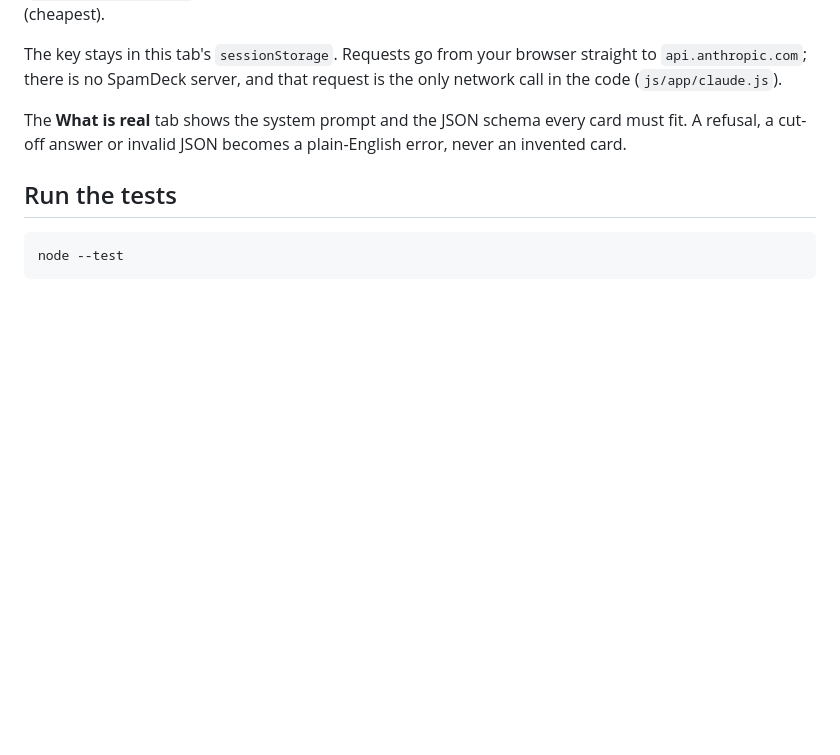
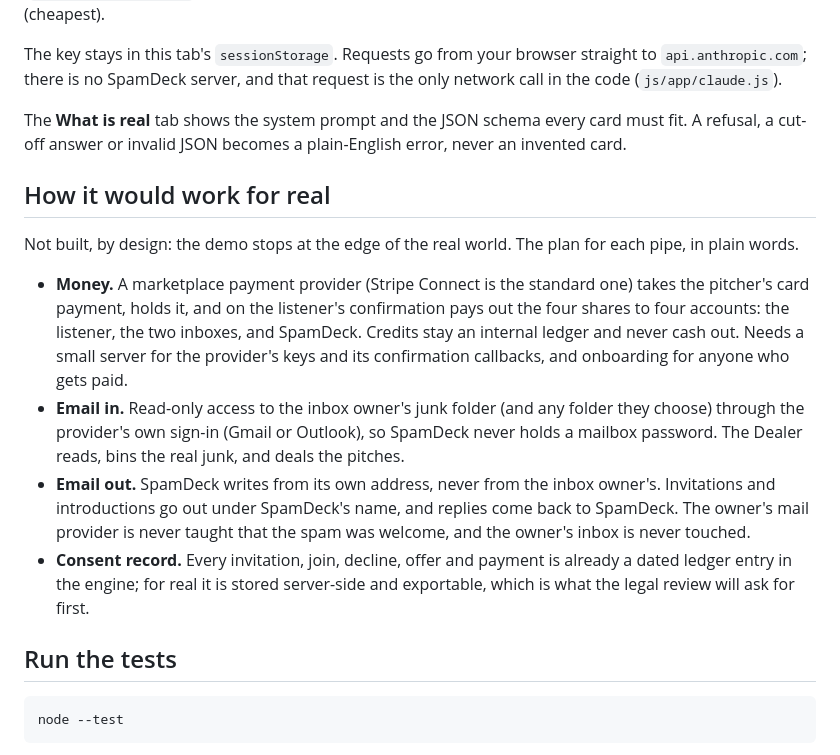
Before and after one commit to LiquidSoftwareDevelopment/SpamDeck, a Markdown page: README.md, the part around the change. Drawn GitHub-style; blank space fills up the shorter version.

Commit message:
README: how money and email would work for real
Co-Authored-By: Claude Fable 5.1 <noreply@anthropic.com>

````diff
--- a/README.md
+++ b/README.md
@@ -83,6 +83,15 @@ The key stays in this tab's `sessionStorage`. Requests go from your browser stra
 
 The **What is real** tab shows the system prompt and the JSON schema every card must fit. A refusal, a cut-off answer or invalid JSON becomes a plain-English error, never an invented card.
 
+## How it would work for real
+
+Not built, by design: the demo stops at the edge of the real world. The plan for each pipe, in plain words.
+
+- **Money.** A marketplace payment provider (Stripe Connect is the standard one) takes the pitcher's card payment, holds it, and on the listener's confirmation pays out the four shares to four accounts: the listener, the two inboxes, and SpamDeck. Credits stay an internal ledger and never cash out. Needs a small server for the provider's keys and its confirmation callbacks, and onboarding for anyone who gets paid.
+- **Email in.** Read-only access to the inbox owner's junk folder (and any folder they choose) through the provider's own sign-in (Gmail or Outlook), so SpamDeck never holds a mailbox password. The Dealer reads, bins the real junk, and deals the pitches.
+- **Email out.** SpamDeck writes from its own address, never from the inbox owner's. Invitations and introductions go out under SpamDeck's name, and replies come back to SpamDeck. The owner's mail provider is never taught that the spam was welcome, and the owner's inbox is never touched.
+- **Consent record.** Every invitation, join, decline, offer and payment is already a dated ledger entry in the engine; for real it is stored server-side and exportable, which is what the legal review will ask for first.
+
 ## Run the tests
 
 ```
````
